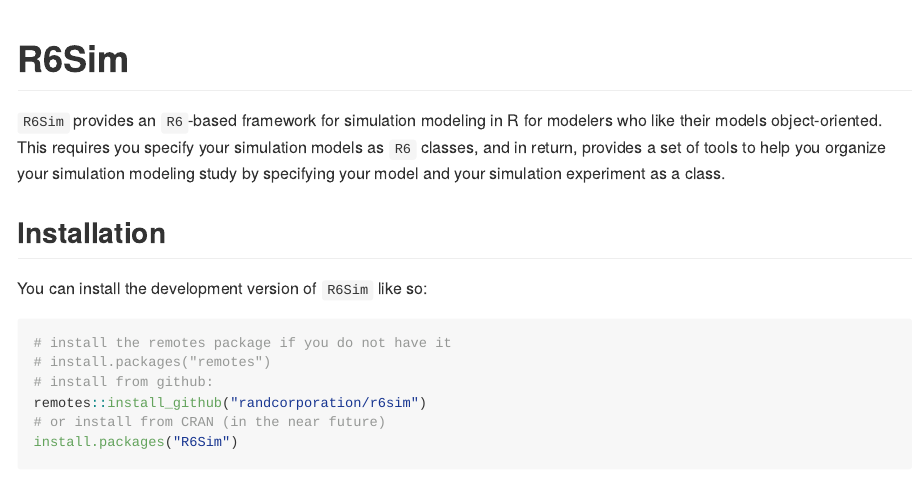
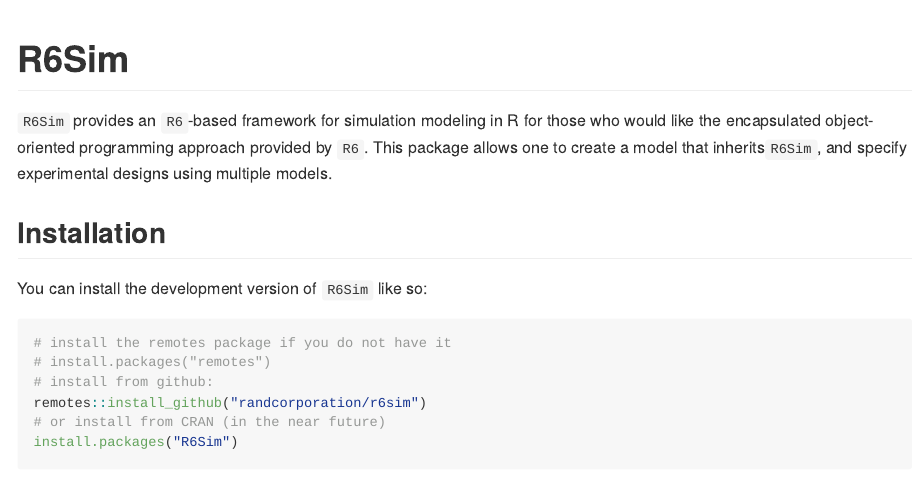
Before and after one commit to RANDCorporation/R6Sim, an R Markdown document (README.Rmd): the page in a window 1100 px wide, from its top. The pictures show the output file README.md that the author committed with the source, drawn offline in the style of GitHub; badge pictures from the web are left out.

Commit message:
updates readme

```diff
--- a/README.Rmd
+++ b/README.Rmd
@@ -19,7 +19,7 @@
 [![R-CMD-check](https://github.com/RANDCorporation/R6Sim/actions/workflows/R-CMD-check.yaml/badge.svg)](https://github.com/RANDCorporation/R6Sim/actions/workflows/R-CMD-check.yaml)
 <!-- badges: end -->
 
-`R6Sim` provides an `R6`-based framework for simulation modeling in R for modelers who like their models object-oriented. This requires you specify your simulation models as `R6` classes, and in return, provides a set of tools to help you organize your simulation modeling study by specifying your model and your simulation experiment as a class.
+`R6Sim` provides an `R6`-based framework for simulation modeling in R for those who would like the encapsulated object-oriented programming approach provided by `R6`. This package allows one to create a model that inherits`R6Sim`, and specify experimental designs using multiple models.
 
 ## Installation
 
```
Also changed, not shown: README.md.
